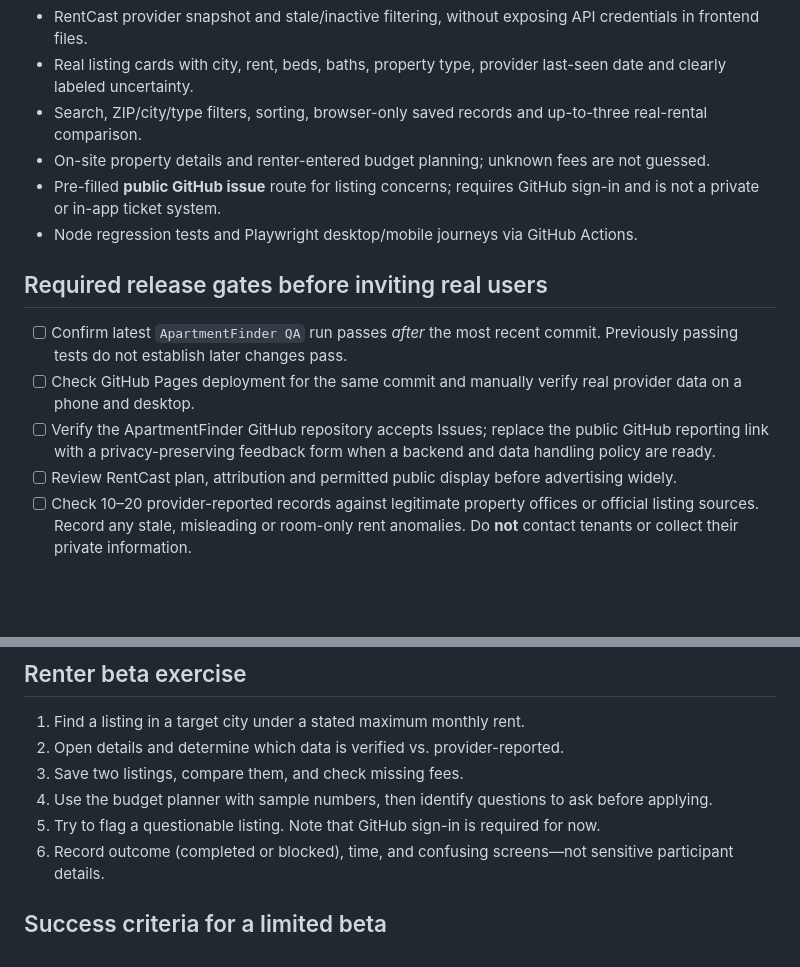
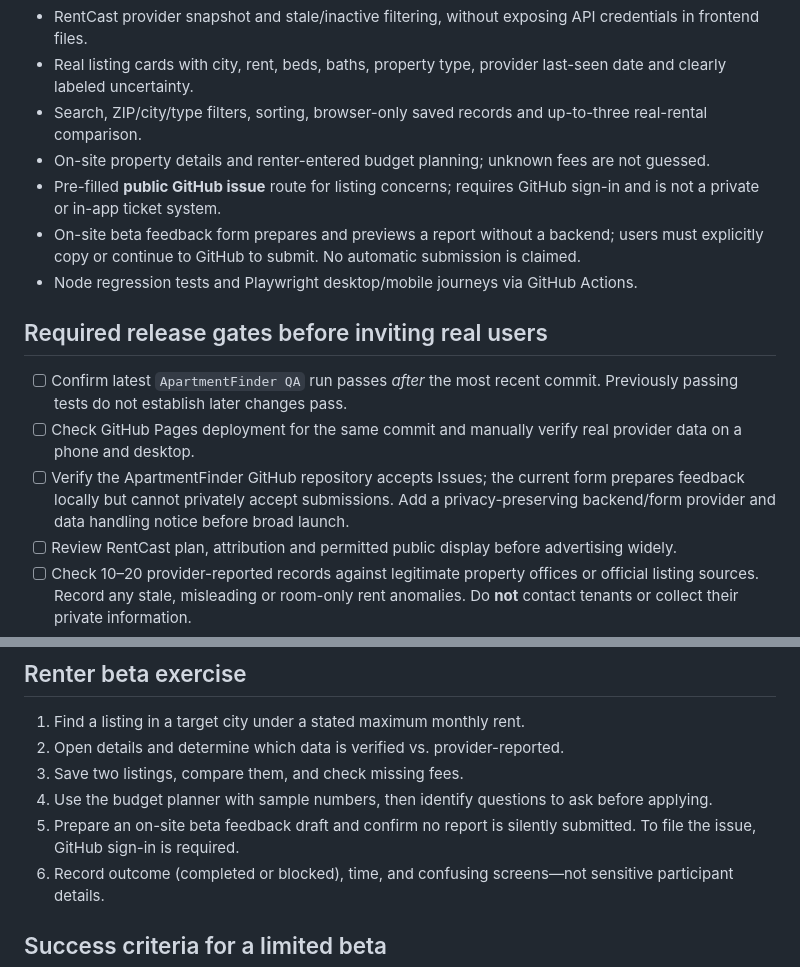
Before and after one commit to Esoham/Esoham.github.io, a Markdown page: projects/apartmentfinder/BETA_READINESS.md, 2 parts joined by grey strips. GitHub-like rendering; blank space fills up the shorter version.

Commit message:
docs: clarify local feedback form and public beta submission limitations

```diff
--- a/projects/apartmentfinder/BETA_READINESS.md
+++ b/projects/apartmentfinder/BETA_READINESS.md
@@ -9,12 +9,13 @@ Help renters find provider-reported options, understand advertised rents and *en
 - Search, ZIP/city/type filters, sorting, browser-only saved records and up-to-three real-rental comparison.
 - On-site property details and renter-entered budget planning; unknown fees are not guessed.
 - Pre-filled **public GitHub issue** route for listing concerns; requires GitHub sign-in and is not a private or in-app ticket system.
+- On-site beta feedback form prepares and previews a report without a backend; users must explicitly copy or continue to GitHub to submit. No automatic submission is claimed.
 - Node regression tests and Playwright desktop/mobile journeys via GitHub Actions.
 
 ## Required release gates before inviting real users
 - [ ] Confirm latest `ApartmentFinder QA` run passes *after* the most recent commit. Previously passing tests do not establish later changes pass.
 - [ ] Check GitHub Pages deployment for the same commit and manually verify real provider data on a phone and desktop.
-- [ ] Verify the ApartmentFinder GitHub repository accepts Issues; replace the public GitHub reporting link with a privacy-preserving feedback form when a backend and data handling policy are ready.
+- [ ] Verify the ApartmentFinder GitHub repository accepts Issues; the current form prepares feedback locally but cannot privately accept submissions. Add a privacy-preserving backend/form provider and data handling notice before broad launch.
 - [ ] Review RentCast plan, attribution and permitted public display before advertising widely.
 - [ ] Check 10–20 provider-reported records against legitimate property offices or official listing sources. Record any stale, misleading or room-only rent anomalies. Do **not** contact tenants or collect their private information.
 - [ ] Run accessibility checks: keyboard-only flows, modal focus, zoom, contrast, screen readers and narrow mobile devices.
@@ -27,7 +28,7 @@ Help renters find provider-reported options, understand advertised rents and *en
 2. Open details and determine which data is verified vs. provider-reported.
 3. Save two listings, compare them, and check missing fees.
 4. Use the budget planner with sample numbers, then identify questions to ask before applying.
-5. Try to flag a questionable listing. Note that GitHub sign-in is required for now.
+5. Prepare an on-site beta feedback draft and confirm no report is silently submitted. To file the issue, GitHub sign-in is required.
 6. Record outcome (completed or blocked), time, and confusing screens—not sensitive participant details.
 
 ## Success criteria for a limited beta
```
